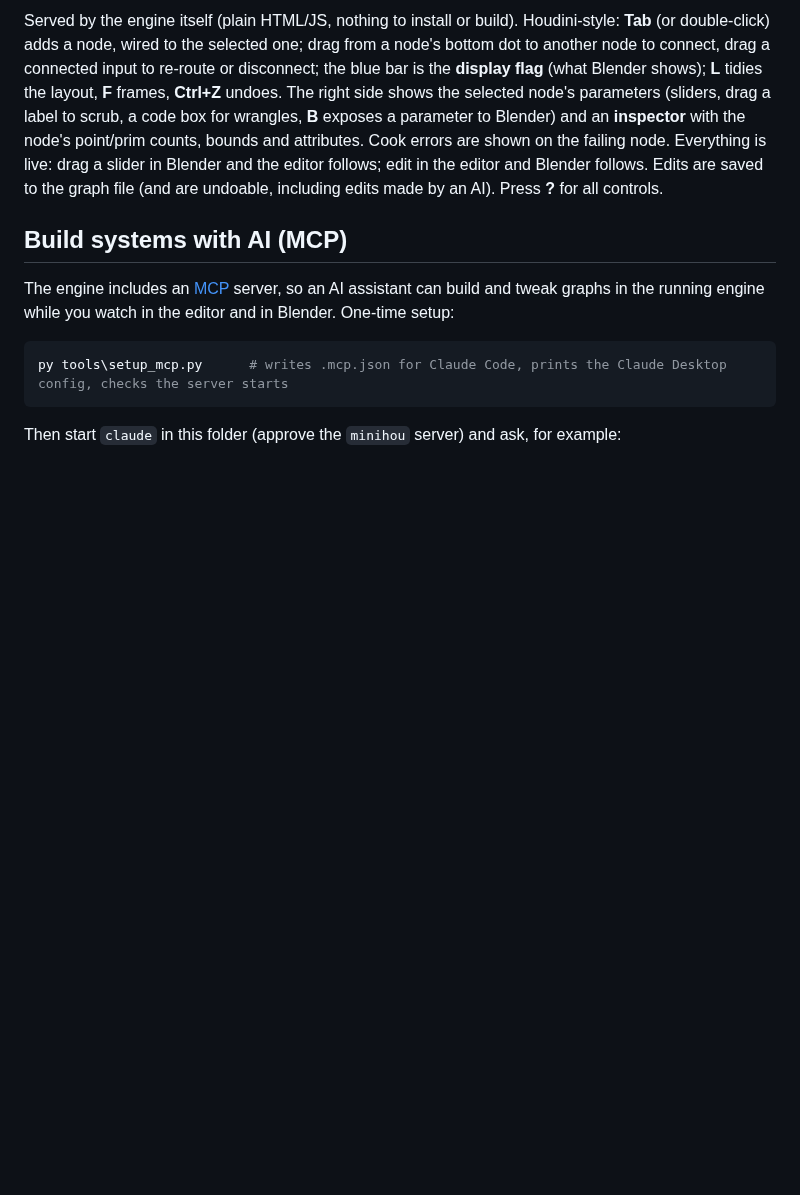
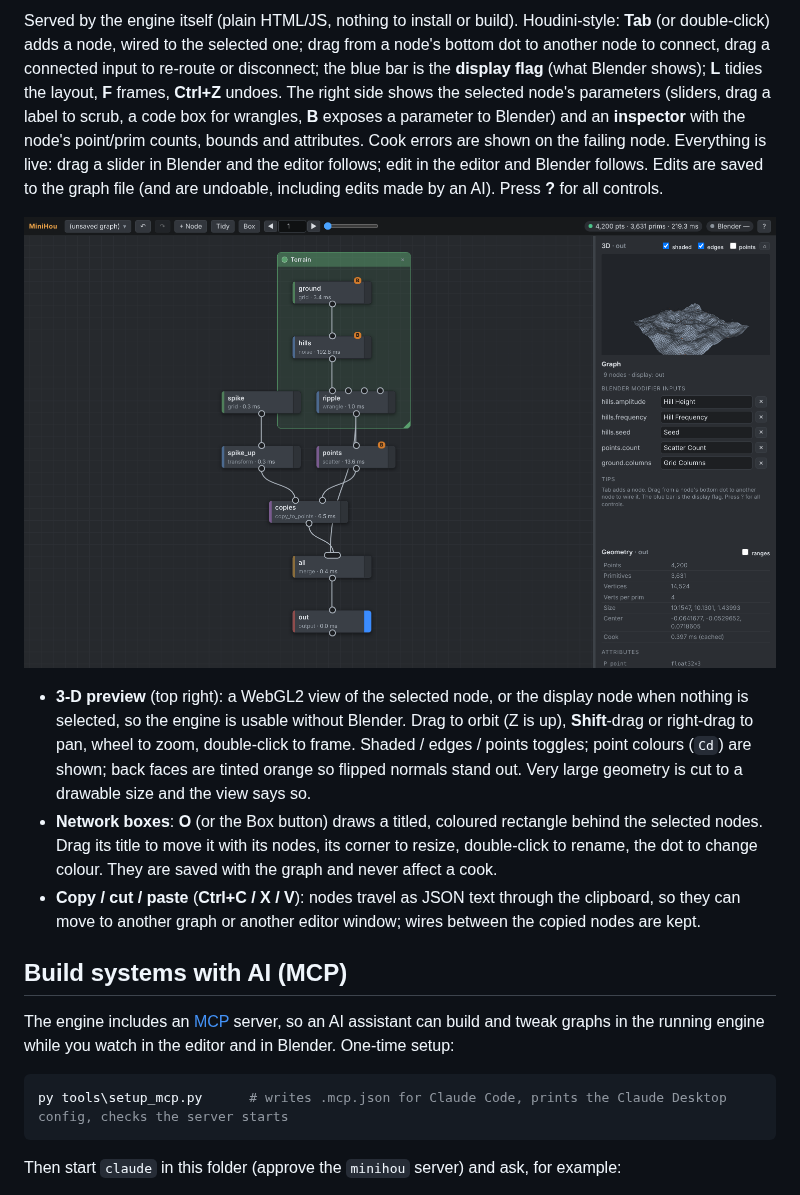
Before and after one commit to grahamwheaton/MiniHou, a Markdown page: README.md, the part around the change. Drawn GitHub-style; pictures changed too: docs/images/editor_preview.png (added); blank space fills up the shorter version.

```diff
--- a/README.md
+++ b/README.md
@@ -66,6 +66,18 @@ The right side shows the selected node's parameters (sliders, drag a label to sc
 parameter to Blender) and an **inspector** with the node's point/prim counts, bounds and attributes. Cook errors are shown on
 the failing node. Everything is live: drag a slider in Blender and the editor follows; edit in the editor and Blender follows.
 Edits are saved to the graph file (and are undoable, including edits made by an AI). Press **?** for all controls.
+
+![The editor with the 3-D preview and a network box](docs/images/editor_preview.png)
+
+* **3-D preview** (top right): a WebGL2 view of the selected node, or the display node when nothing is selected, so the engine is
+  usable without Blender. Drag to orbit (Z is up), **Shift**-drag or right-drag to pan, wheel to zoom, double-click to frame.
+  Shaded / edges / points toggles; point colours (`Cd`) are shown; back faces are tinted orange so flipped normals stand out.
+  Very large geometry is cut to a drawable size and the view says so.
+* **Network boxes**: **O** (or the Box button) draws a titled, coloured rectangle behind the selected nodes. Drag its title to move
+  it with its nodes, its corner to resize, double-click to rename, the dot to change colour. They are saved with the graph and never
+  affect a cook.
+* **Copy / cut / paste** (**Ctrl+C / X / V**): nodes travel as JSON text through the clipboard, so they can move to another graph or
+  another editor window; wires between the copied nodes are kept.
 
 ## Build systems with AI (MCP)
 
```
Also changed, not shown: 10 other files.
